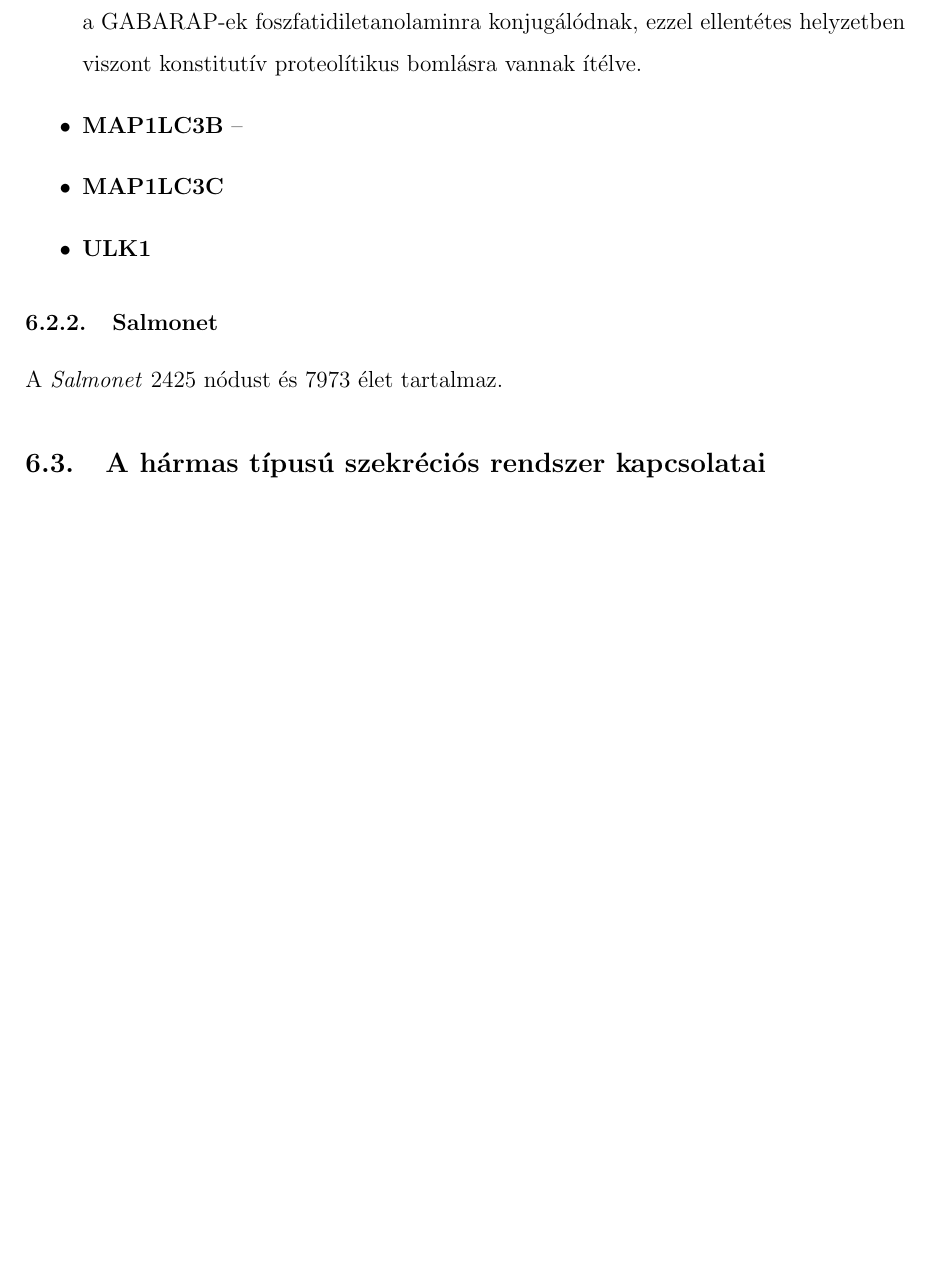
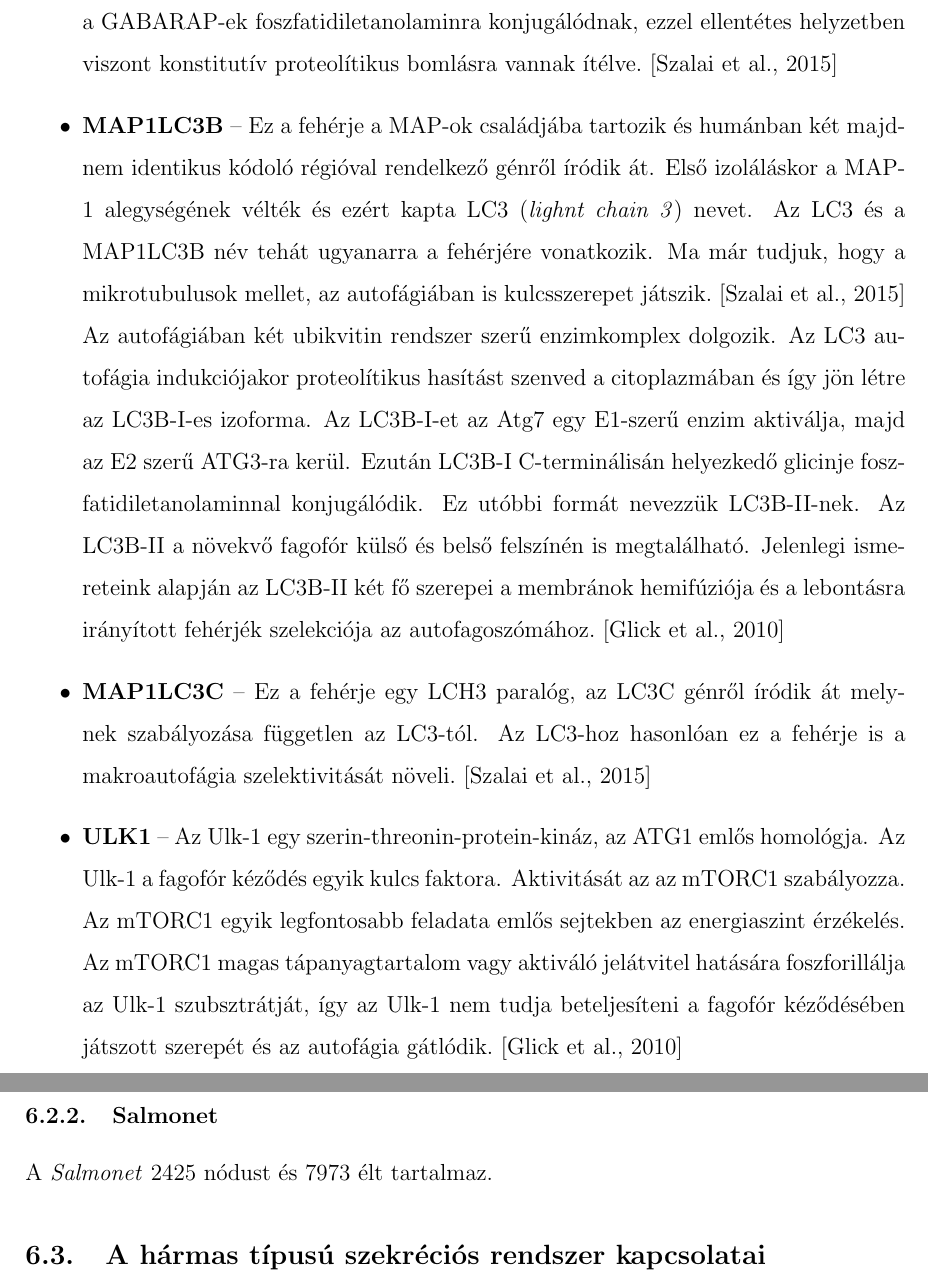
Before and after one commit to blaisehorvath/master_thesis, a LaTeX document (msc_szakdolgozat.tex): part of page 32 of 38 before the commit and two parts of pages 32 and 33 of 39 after it, the two joined at a grey line, cut so that both start at the same text, the shorter picture padded with empty space. Compiled offline with pdfLaTeX.

Commit message:
Finished with ARN only Salmonet and Discossion is left!

```diff
--- a/msc_szakdolgozat.tex
+++ b/msc_szakdolgozat.tex
@@ -589,16 +590,18 @@ MAP1LC3B - Microtubule-associated proteins 1A/1B light chain 3B
 					\item \textbf{ATG3} -- Más néven \textit{ubiquitine-like-conjugating enzyme ATG3}, egy konjugáló enzim, mely az autofágiában és a mitokondrium homeosztázisban tölt be szerepet. Autofágia során ez az enzim katalizálja a foszfatidiletanolamin konjugációját az ATG8 szerű fehérjék C-terminális glicinjére. Ilyen ATG8 szerű fehérje a listán szereplő GABRAP, GABARAPL1, GABARAPL2 valamint a listán nem szereplő MAP1LC3A is. \cite{autophagy_proteins}
 
 					\item \textbf{BECN1} -- Más néven \textit{Beclin-1}. Az autofágia egyik központi fehérjéje. Bizonyos jelátviteli útvonalak hatására a VPS34-el együtt a fagofór kialakulását szabályozza. A \textit{Beclin-1} egy PI3K komplex alegysége, VPS34-el való kapcsolódása fokozza annak katalitikus hatását. \cite{autophagy_proteins}
-					\item \textbf{GABARAP, GABARAPL1 és a GABARAPL2} -- A GABARAP a nevét onnan kapta, hogy neuronokban a GABA$_A$ receptorokhoz kapcsolódik. A GABARAP egy 14kDa-os citoplazmatikus molekuláris chaperone (\textcolor{red}{erre mi a jó magyar szó?}). Ma már tudjuk, hogy a fehérje ennél sokkal szélesebb körű kapcsolatrendszerrel rendelkezik. Autofágiában fagofór formálódásánál csakúgy mint az LC3-ak, a GABARAP-ok is liopidálódnak. Amikor a sejt erős autofágiás állapotban van akkor a GABARAP-ek foszfatidiletanolaminra konjugálódnak, ezzel ellentétes helyzetben viszont konstitutív proteolítikus bomlásra vannak ítélve.
+					\item \textbf{GABARAP, GABARAPL1 és a GABARAPL2} -- A GABARAP a nevét onnan kapta, hogy neuronokban a GABA$_A$ receptorokhoz kapcsolódik. A GABARAP egy 14kDa-os citoplazmatikus molekuláris chaperone (\textcolor{red}{erre mi a jó magyar szó?}). Ma már tudjuk, hogy a fehérje ennél sokkal szélesebb körű kapcsolatrendszerrel rendelkezik. Autofágiában fagofór formálódásánál csakúgy mint az LC3-ak, a GABARAP-ok is liopidálódnak. Amikor a sejt erős autofágiás állapotban van akkor a GABARAP-ek foszfatidiletanolaminra konjugálódnak, ezzel ellentétes helyzetben viszont konstitutív proteolítikus bomlásra vannak ítélve. \cite{atg8_like}
 
-					\item \textbf{MAP1LC3B} --
-					\item \textbf{MAP1LC3C}
-					\item \textbf{ULK1}
+					\item \textbf{MAP1LC3B} -- Ez a fehérje a MAP-ok családjába tartozik és humánban két majdnem identikus kódoló régióval rendelkező génről íródik át. Első izoláláskor a MAP-1 alegységének vélték és ezért kapta LC3 (\textit{lighnt chain 3}) nevet. Az LC3 és a MAP1LC3B név tehát ugyanarra a fehérjére vonatkozik. Ma már tudjuk, hogy a mikrotubulusok mellet, az autofágiában is kulcsszerepet játszik. \cite{atg8_like} Az autofágiában két ubikvitin rendszer szerű enzimkomplex dolgozik. Az LC3 autofágia indukciójakor proteolítikus hasítást szenved a citoplazmában és így jön létre az LC3B-I-es izoforma. Az LC3B-I-et az Atg7 egy E1-szerű enzim aktiválja, majd az E2 szerű ATG3-ra kerül. Ezután LC3B-I C-terminálisán helyezkedő glicinje foszfatidiletanolaminnal konjugálódik. Ez utóbbi formát nevezzük LC3B-II-nek. Az LC3B-II a növekvő fagofór külső és belső felszínén is megtalálható. Jelenlegi ismereteink alapján az LC3B-II két fő szerepei a membránok hemifúziója és a lebontásra irányított fehérjék szelekciója az autofagoszómához. \cite{autophagy_proteins}
+
+					\item \textbf{MAP1LC3C} -- Ez a fehérje egy LCH3 paralóg, az LC3C génről íródik át melynek szabályozása független az LC3-tól. Az LC3-hoz hasonlóan ez a fehérje is a makroautofágia szelektivitását növeli.\cite{atg8_like}
+
+					\item \textbf{ULK1} -- Az Ulk-1 egy szerin-threonin-protein-kináz, az ATG1 emlős homológja. Az Ulk-1 a fagofór kéződés egyik kulcs faktora. Aktivitását az az mTORC1 szabályozza. Az mTORC1 egyik legfontosabb feladata emlős sejtekben az energiaszint érzékelés. Az mTORC1 magas tápanyagtartalom vagy aktiváló jelátvitel hatására foszforillálja az Ulk-1 szubsztrátját, így az Ulk-1 nem tudja beteljesíteni a fagofór kéződésében játszott szerepét és az autofágia gátlódik. \cite{autophagy_proteins}
 				\end{itemize}
 
 
 		\subsubsection{Salmonet}
-		A \textit{Salmonet} 2425 nódust és 7973 élet tartalmaz.
+		A \textit{Salmonet} 2425 nódust és 7973 élt tartalmaz.
 
 	\subsection{A hármas típusú szekréciós rendszer kapcsolatai}
 
```
Also changed, not shown: msc_szakdolgozat.bib (+7 -6 lines), msc_szakdolgozat.bbl, msc_szakdolgozat.pdf, msc_szakdolgozat.tex (1 more changed lines), 4 other files.
